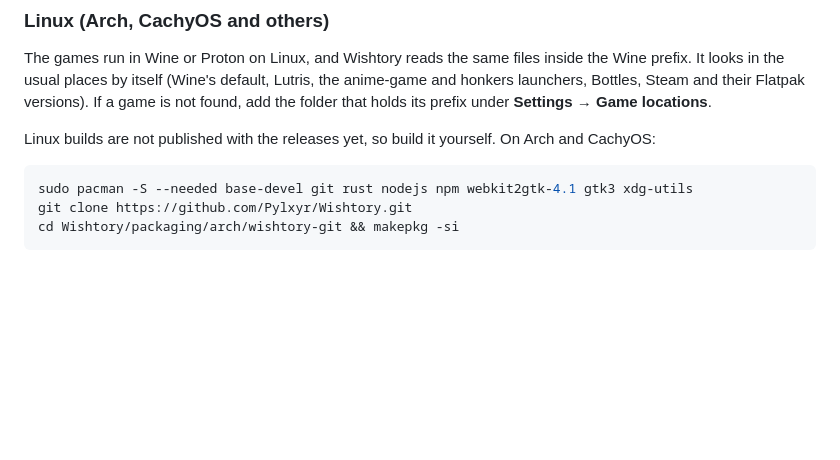
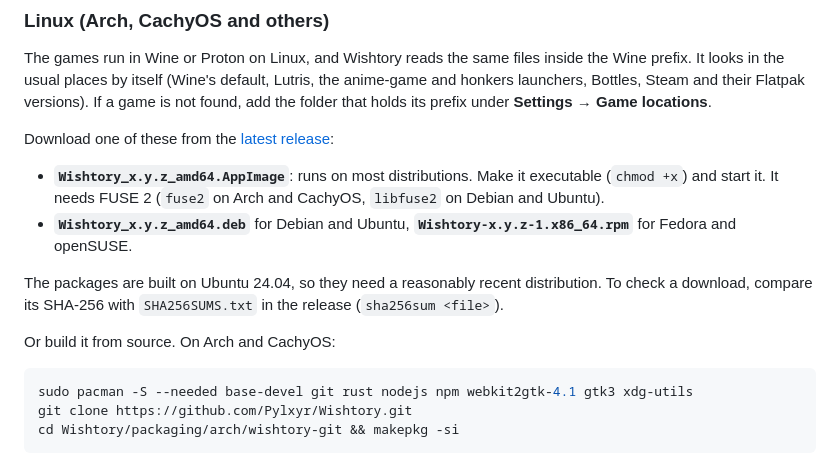
Before and after one commit to Pylxyr/Wishtory, a Markdown page: README.md, the part around the change. Rendered like a GitHub page; blank space fills up the shorter version.

````diff
--- a/README.md
+++ b/README.md
@@ -23,7 +23,14 @@ The installer is not code-signed yet, so Windows SmartScreen may warn you the fi
 
 The games run in Wine or Proton on Linux, and Wishtory reads the same files inside the Wine prefix. It looks in the usual places by itself (Wine's default, Lutris, the anime-game and honkers launchers, Bottles, Steam and their Flatpak versions). If a game is not found, add the folder that holds its prefix under **Settings → Game locations**.
 
-Linux builds are not published with the releases yet, so build it yourself. On Arch and CachyOS:
+Download one of these from the [latest release](https://github.com/Pylxyr/Wishtory/releases):
+
+- **`Wishtory_x.y.z_amd64.AppImage`**: runs on most distributions. Make it executable (`chmod +x`) and start it. It needs FUSE 2 (`fuse2` on Arch and CachyOS, `libfuse2` on Debian and Ubuntu).
+- **`Wishtory_x.y.z_amd64.deb`** for Debian and Ubuntu, **`Wishtory-x.y.z-1.x86_64.rpm`** for Fedora and openSUSE.
+
+The packages are built on Ubuntu 24.04, so they need a reasonably recent distribution. To check a download, compare its SHA-256 with `SHA256SUMS.txt` in the release (`sha256sum <file>`).
+
+Or build it from source. On Arch and CachyOS:
 
 ```sh
 sudo pacman -S --needed base-devel git rust nodejs npm webkit2gtk-4.1 gtk3 xdg-utils
````
Also changed, not shown: docs/releasing.md (+3 -3 lines).
